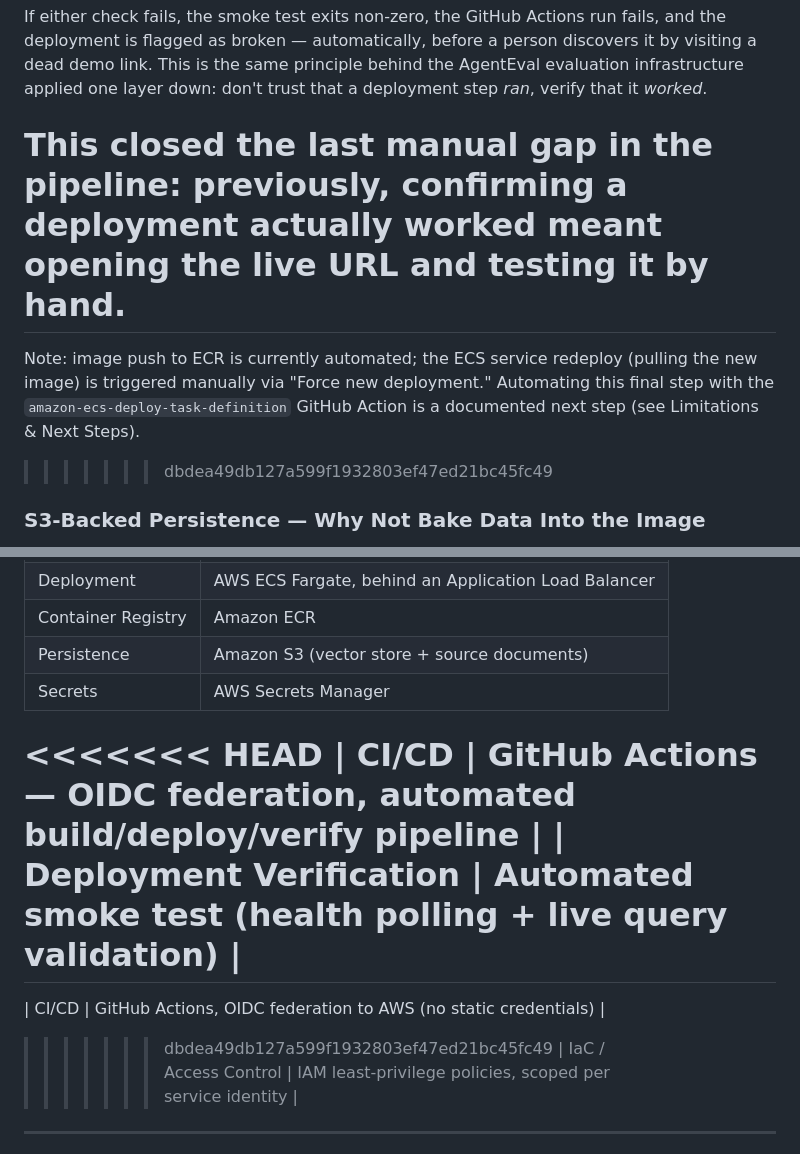
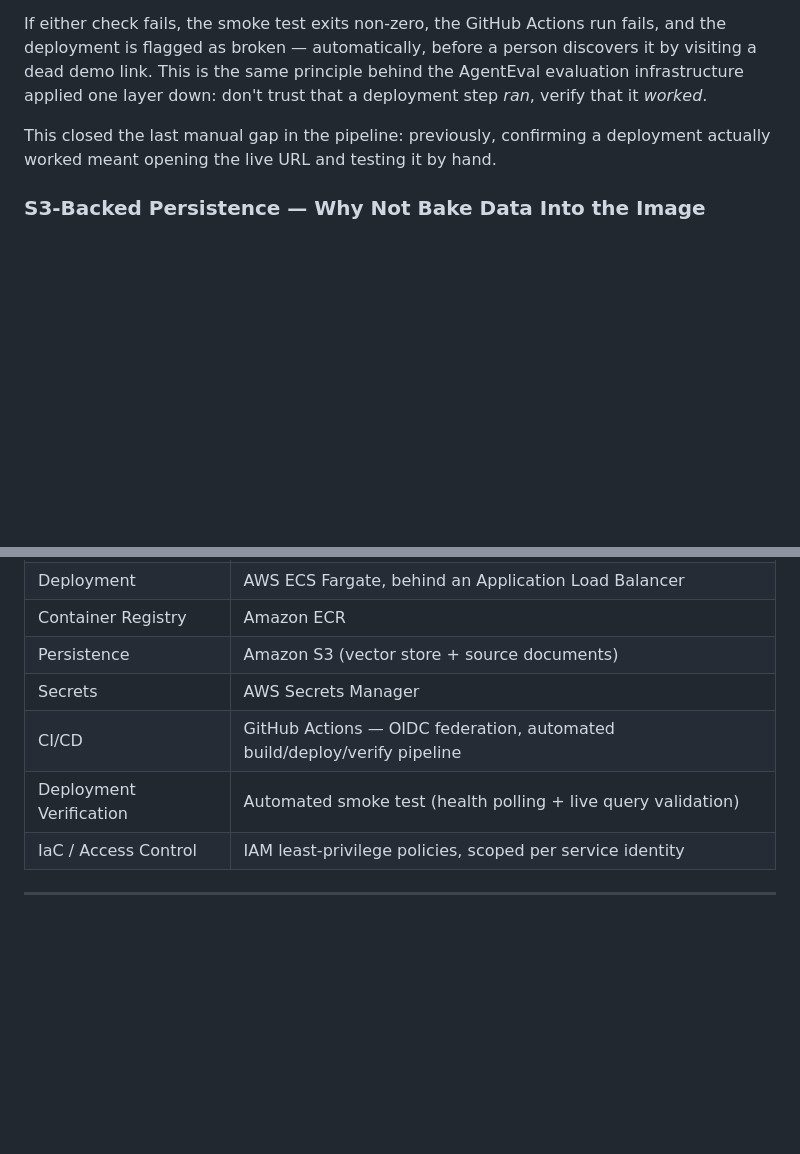
Before and after one commit to victor-isuo/industrial-ai-copilot, a Markdown page: README.md, 2 parts joined by grey strips. Drawn GitHub-style; blank space fills up the shorter version.

```diff
--- a/README.md
+++ b/README.md
@@ -148,9 +131,6 @@ A pipeline that successfully builds an image, pushes it to ECR, and updates the
 If either check fails, the smoke test exits non-zero, the GitHub Actions run fails, and the deployment is flagged as broken — automatically, before a person discovers it by visiting a dead demo link. This is the same principle behind the AgentEval evaluation infrastructure applied one layer down: don't trust that a deployment step *ran*, verify that it *worked*.
 
 This closed the last manual gap in the pipeline: previously, confirming a deployment actually worked meant opening the live URL and testing it by hand.
-=======
-Note: image push to ECR is currently automated; the ECS service redeploy (pulling the new image) is triggered manually via "Force new deployment." Automating this final step with the `amazon-ecs-deploy-task-definition` GitHub Action is a documented next step (see Limitations & Next Steps).
->>>>>>> dbdea49db127a599f1932803ef47ed21bc45fc49
 
 ### S3-Backed Persistence — Why Not Bake Data Into the Image
 
@@ -469,12 +449,8 @@ Agent reasoning fully traced via LangSmith. Every tool call, latency, token usag
 | Container Registry | Amazon ECR |
 | Persistence | Amazon S3 (vector store + source documents) |
 | Secrets | AWS Secrets Manager |
-<<<<<<< HEAD
 | CI/CD | GitHub Actions — OIDC federation, automated build/deploy/verify pipeline |
 | Deployment Verification | Automated smoke test (health polling + live query validation) |
-=======
-| CI/CD | GitHub Actions, OIDC federation to AWS (no static credentials) |
->>>>>>> dbdea49db127a599f1932803ef47ed21bc45fc49
 | IaC / Access Control | IAM least-privilege policies, scoped per service identity |
 
 ---
```
Also changed, not shown: other parts of README.md (+0 -38 lines).
